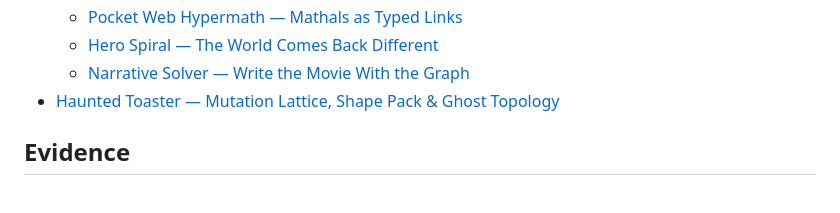
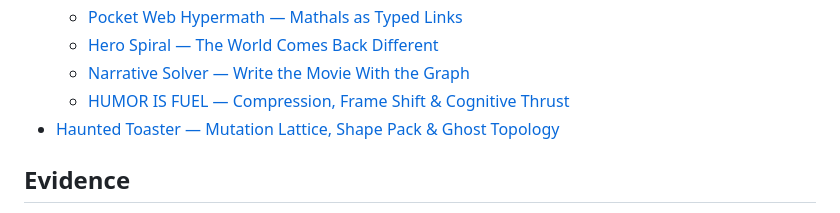
Before and after one commit to the-static-collective/What-is-the-static-collective-, a Markdown page: SUMMARY.md, the part around the change. Rendered like a GitHub page.

Commit message:
GITBOOK-159: Humor Is Fuel — compression, frame shift, and cognitive thrust

```diff
--- a/SUMMARY.md
+++ b/SUMMARY.md
@@ -110,6 +110,7 @@
   * [Pocket Web Hypermath — Mathals as Typed Links](frontier/primitive-incubator/pocket-web-hypermath-mathals-as-typed-links.md)
   * [Hero Spiral — The World Comes Back Different](frontier/primitive-incubator/hero-spiral-the-world-comes-back-different.md)
   * [Narrative Solver — Write the Movie With the Graph](frontier/primitive-incubator/narrative-solver-write-the-movie-with-the-graph.md)
+  * [HUMOR IS FUEL — Compression, Frame Shift & Cognitive Thrust](frontier/primitive-incubator/humor-is-fuel-compression-frame-shift-and-cognitive-thrust.md)
 * [Haunted Toaster — Mutation Lattice, Shape Pack & Ghost Topology](frontier/haunted-toaster-mutation-lattice-shape-pack-and-ghost-topology.md)
 
 ## Evidence
```
Also changed, not shown: frontier/primitive-incubator/humor-is-fuel-compression-frame-shift-and-cognitive-thrust.md (added, +259 -0 lines).
